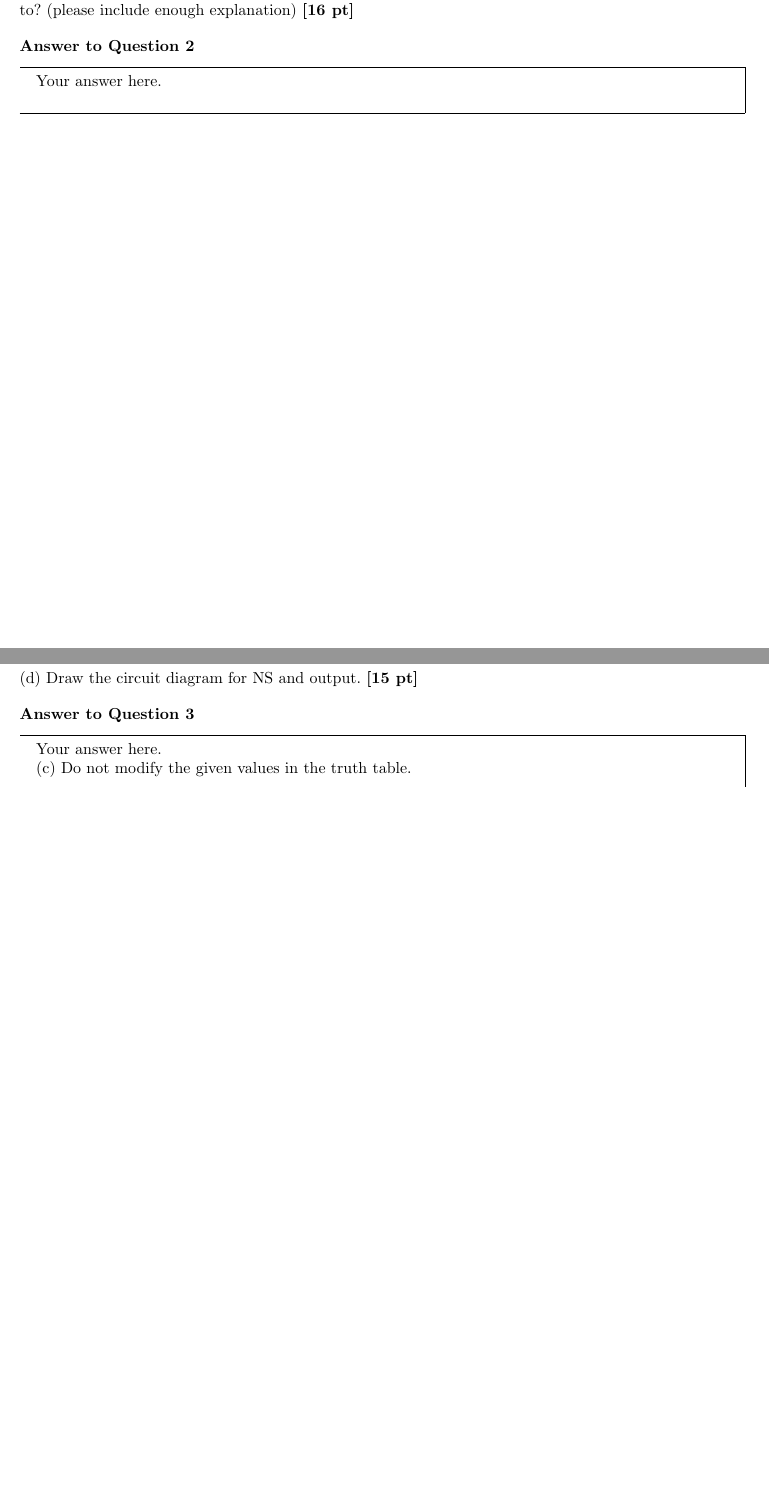
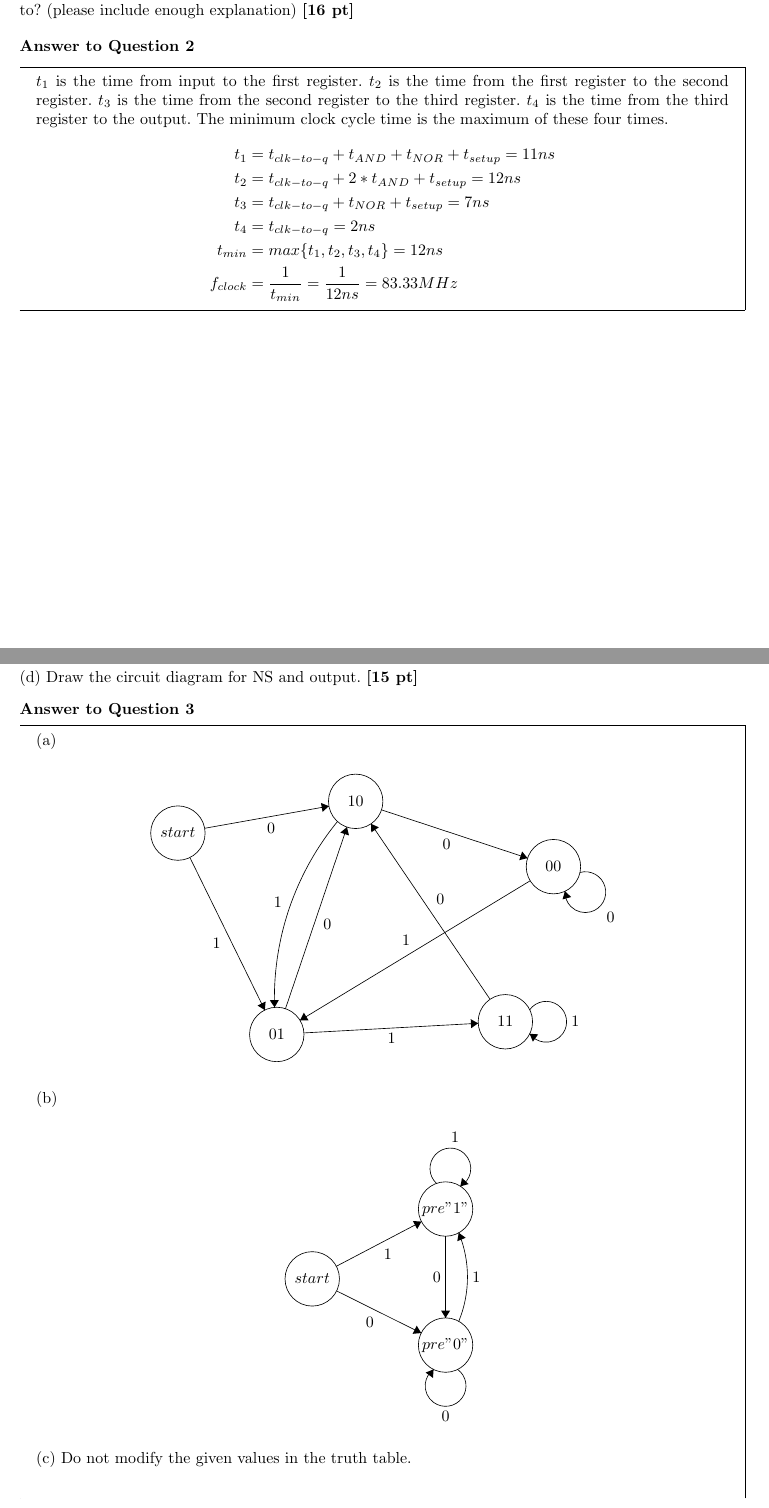
Before and after one commit to AristurtleHu/CS110, a LaTeX problem sheet (hw/hw4/main.tex): two parts of pages 3 and 4 of 4 before the commit and two parts of pages 3 and 4 of 5 after it, joined at a grey line, cut so that both start at the same text, the shorter picture padded with empty space. Compiled offline with pdfLaTeX.

Commit message:
feat: finish q3

```diff
--- a/hw/hw4/main.tex
+++ b/hw/hw4/main.tex
@@ -21,6 +21,7 @@
 \usepackage{amsmath,amssymb,bm}
 \usepackage{hyperref}
 \usepackage{float}
+\usepackage{tikz}
 
 \newcommand{\KL}{\mathrm{KL}}
 \newcommand{\R}{\mathbb{R}}
@@ -122,7 +122,15 @@ What is the minimum acceptable clock cycle time for this circuit? What
 clock frequency does it correspond to? (please include enough explanation) \textbf{[16 pt]}
 
 \begin{answer}[Question 2]
-    Your answer here. \\
+    $t_1$ is the time from input to the first register. $t_2$ is the time from the first register to the second register. $t_3$ is the time from the second register to the third register. $t_4$ is the time from the third register to the output. The minimum clock cycle time is the maximum of these four times.
+    \begin{align*}
+        t_1       & = t_{clk-to-q} + t_{AND} + t_{NOR} + t_{setup} = 11 ns \\
+        t_2       & = t_{clk-to-q} + 2 * t_{AND} + t_{setup} = 12ns        \\
+        t_3       & = t_{clk-to-q} + t_{NOR} + t_{setup} = 7ns             \\
+        t_4       & = t_{clk-to-q} = 2ns                                   \\
+        t_{min}   & = max\{t_1, t_2, t_3, t_4\} = 12 ns                    \\
+        f_{clock} & = \frac{1}{t_{min}} = \frac{1}{12ns} = 83.33MHz
+    \end{align*}
 \end{answer}
 
 \newpage
@@ -138,4 +146,82 @@ e.g: input='011001', state=\{start\}$\xrightarrow{}$\{10\}$\xrightarrow{}$\{01\}
 
 (d) Draw the circuit diagram for NS and output. \textbf{[15 pt]}
 \begin{answer}[Question 3]
-    Your answer here. \\
+    (a)
+
+    \begin{center}
+        \begin{tikzpicture}[scale=0.2]
+            \tikzstyle{every node}+=[inner sep=0pt]
+            \draw [black] (17.4,-18.1) circle (3);
+            \draw (17.4,-18.1) node {$start$};
+            \draw [black] (37,-14.6) circle (3);
+            \draw (37,-14.6) node {$10$};
+            \draw [black] (28.3,-40.3) circle (3);
+            \draw (28.3,-40.3) node {$01$};
+            \draw [black] (58.8,-21.8) circle (3);
+            \draw (58.8,-21.8) node {$00$};
+            \draw [black] (53.5,-38.9) circle (3);
+            \draw (53.5,-38.9) node {$11$};
+            \draw [black] (20.35,-17.57) -- (34.05,-15.13);
+            \fill [black] (34.05,-15.13) -- (33.17,-14.78) -- (33.35,-15.76);
+            \draw (27.68,-16.94) node [below] {$0$};
+            \draw [black] (18.72,-20.79) -- (26.98,-37.61);
+            \fill [black] (26.98,-37.61) -- (27.07,-36.67) -- (26.18,-37.11);
+            \draw (22.15,-30.29) node [left] {$1$};
+            \draw [black] (28.055,-37.311) arc (-178.11616:-219.28796:30.755);
+            \fill [black] (28.06,-37.31) -- (28.53,-36.5) -- (27.53,-36.53);
+            \draw (28.9,-25.72) node [left] {$1$};
+            \draw [black] (29.26,-37.46) -- (36.04,-17.44);
+            \fill [black] (36.04,-17.44) -- (35.31,-18.04) -- (36.26,-18.36);
+            \draw (33.41,-28.17) node [right] {$0$};
+            \draw [black] (39.85,-15.54) -- (55.95,-20.86);
+            \fill [black] (55.95,-20.86) -- (55.35,-20.13) -- (55.03,-21.08);
+            \draw (47.01,-18.74) node [below] {$0$};
+            \draw [black] (31.3,-40.13) -- (50.5,-39.07);
+            \fill [black] (50.5,-39.07) -- (49.68,-38.61) -- (49.73,-39.61);
+            \draw (40.96,-40.15) node [below] {$1$};
+            \draw [black] (51.81,-36.42) -- (38.69,-17.08);
+            \fill [black] (38.69,-17.08) -- (38.72,-18.02) -- (39.55,-17.46);
+            \draw (45.85,-25.4) node [right] {$0$};
+            \draw [black] (56.23,-23.36) -- (30.87,-38.74);
+            \fill [black] (30.87,-38.74) -- (31.81,-38.76) -- (31.29,-37.9);
+            \draw (42.55,-30.55) node [above] {$1$};
+            \draw [black] (61.719,-22.441) arc (105.34019:-182.65981:2.25);
+            \draw (64.63,-27.44) node [right] {$0$};
+            \fill [black] (60.07,-24.51) -- (59.8,-25.41) -- (60.76,-25.15);
+            \draw [black] (56.18,-37.577) arc (144:-144:2.25);
+            \draw (60.75,-38.9) node [right] {$1$};
+            \fill [black] (56.18,-40.22) -- (56.53,-41.1) -- (57.12,-40.29);
+        \end{tikzpicture}
+    \end{center}
+
+    (b)
+
+    \begin{center}
+        \begin{tikzpicture}[scale=0.2]
+            \tikzstyle{every node}+=[inner sep=0pt]
+            \draw [black] (21.5,-27.6) circle (3);
+            \draw (21.5,-27.6) node {$start$};
+            \draw [black] (36.2,-19.9) circle (3);
+            \draw (36.2,-19.9) node {$pre"1"$};
+            \draw [black] (36.2,-34.9) circle (3);
+            \draw (36.2,-34.9) node {$pre"0"$};
+            \draw [black] (24.16,-26.21) -- (33.54,-21.29);
+            \fill [black] (33.54,-21.29) -- (32.6,-21.22) -- (33.07,-22.11);
+            \draw (29.84,-24.25) node [below] {$1$};
+            \draw [black] (24.19,-28.93) -- (33.51,-33.57);
+            \fill [black] (33.51,-33.57) -- (33.02,-32.76) -- (32.57,-33.66);
+            \draw (27.86,-31.75) node [below] {$0$};
+            \draw [black] (37.651,-22.518) arc (22.31499:-22.31499:12.858);
+            \fill [black] (37.65,-22.52) -- (37.49,-23.45) -- (38.42,-23.07);
+            \draw (39.11,-27.4) node [right] {$1$};
+            \draw [black] (36.2,-22.9) -- (36.2,-31.9);
+            \fill [black] (36.2,-31.9) -- (36.7,-31.1) -- (35.7,-31.1);
+            \draw (35.7,-27.4) node [left] {$0$};
+            \draw [black] (35.203,-17.083) arc (227.22087:-60.77913:2.25);
+            \draw (37.25,-12.61) node [above] {$1$};
+            \fill [black] (37.83,-17.4) -- (38.74,-17.15) -- (38.01,-16.47);
+            \draw [black] (37.523,-37.58) arc (54:-234:2.25);
+            \draw (36.2,-42.15) node [below] {$0$};
+            \fill [black] (34.88,-37.58) -- (34,-37.93) -- (34.81,-38.52);
+        \end{tikzpicture}
+    \end{center}
```
Also changed, not shown: hw/hw4/Q3.png (added), hw/hw4/bulid/main.pdf, hw/hw4/main.tex (26 more changed lines), 6 other files.
